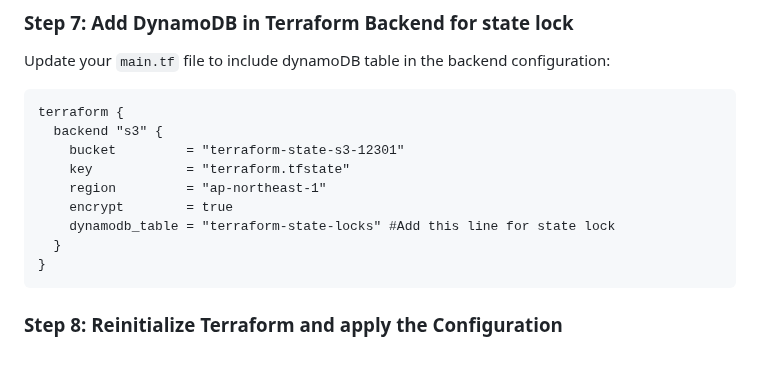
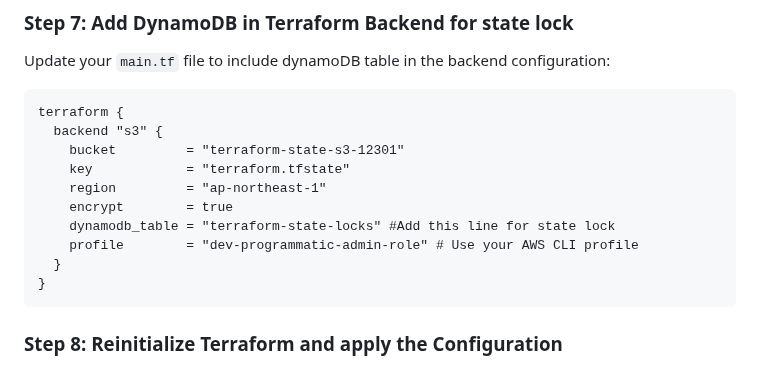
Before and after one commit to zawmh96/Terraform-Labs, a Markdown page: Lab 1/README.md, the part around the change. Rendered like a GitHub page.

````diff
--- a/Lab 1/README.md
+++ b/Lab 1/README.md
@@ -115,6 +115,7 @@ terraform {
     region         = "ap-northeast-1"
     encrypt        = true
     dynamodb_table = "terraform-state-locks" #Add this line for state lock
+    profile        = "dev-programmatic-admin-role" # Use your AWS CLI profile
   }
 }
 ```
````
